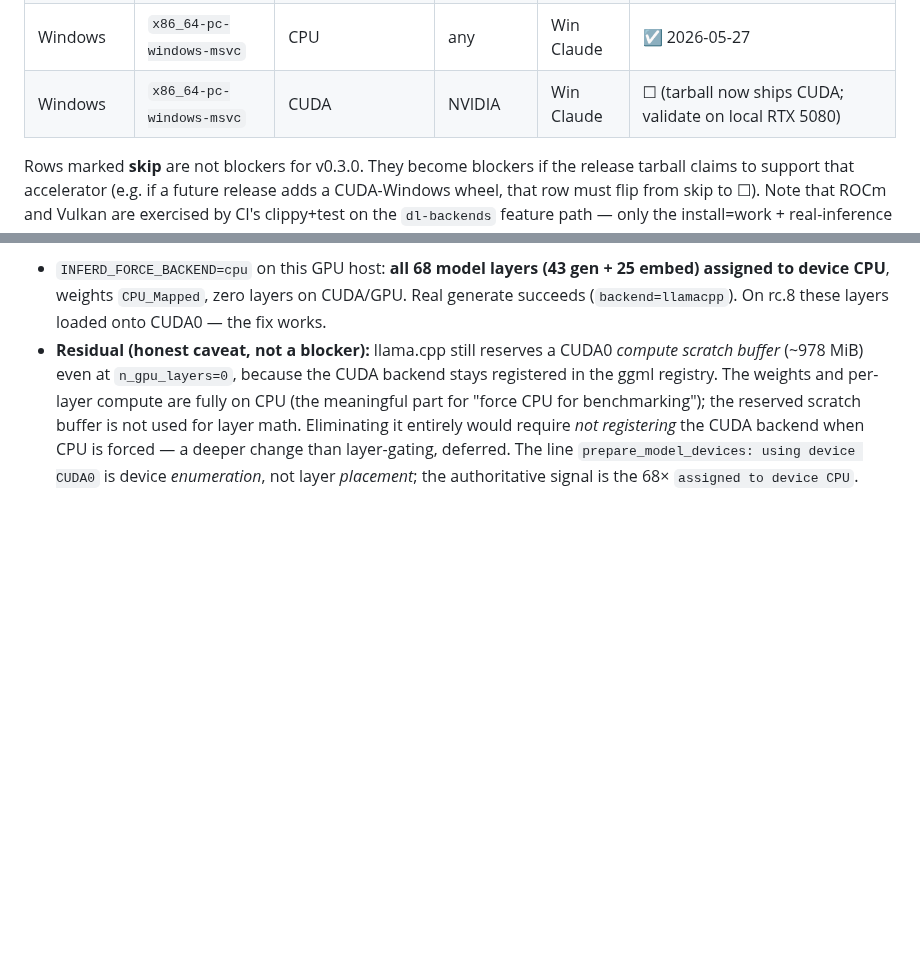
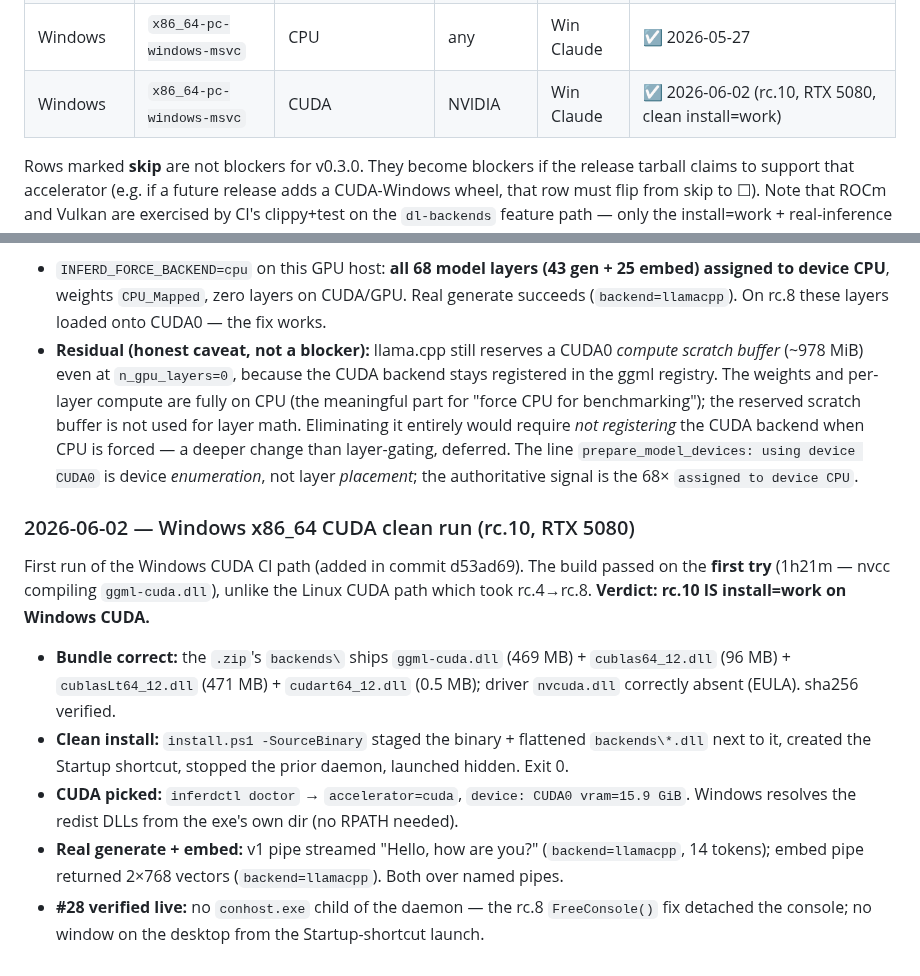
Before and after one commit to 3rg0n/inferd, a Markdown page: docs/v0.3-validation.md, 2 parts joined by grey strips. Drawn GitHub-style; blank space fills up the shorter version.

Commit message:
docs(validation): Windows CUDA rc.10 PASS — all matrix rows signed off
rc.10 Windows CUDA validated on the local RTX 5080: clean install via
install.ps1, probe picks CUDA (doctor accelerator=cuda, CUDA0 vram=15.9
GiB), real generate ("Hello, how are you?") + real embed (2x768) both
work over named pipes. Bundle verified (ggml-cuda.dll + cudart/cublas/
cublasLt; nvcuda.dll absent). #28 confirmed live — no console window on
the Startup-shortcut launch. First run of the Windows CUDA CI path
passed on the first try.

Matrix: Windows x86_64 CUDA ☑ 2026-06-02. All five non-skip rows are
now ☑ (Linux CUDA/CPU, macOS Metal, Windows CPU/CUDA) — Phase 7 (#132)
complete, #133 (ADR 0019 accepted, cut v0.3.0 stable) unblocked.

Co-Authored-By: Claude Opus 4.8 <noreply@anthropic.com>

```diff
--- a/docs/v0.3-validation.md
+++ b/docs/v0.3-validation.md
@@ -34,7 +34,7 @@ Metal, it validates the Metal-not-available CPU fallback.
 | macOS arm64  | `aarch64-apple-darwin`         | Metal                      | Apple Si  | Mac Claude  | ☑ 2026-06-01 rc.9 |
 | macOS x86_64 | `x86_64-apple-darwin`          | CPU                        | Intel Mac | —           | skip   |
 | Windows      | `x86_64-pc-windows-msvc`       | CPU                        | any       | Win Claude  | ☑ 2026-05-27 |
-| Windows      | `x86_64-pc-windows-msvc`       | CUDA                       | NVIDIA    | Win Claude  | ☐ (tarball now ships CUDA; validate on local RTX 5080) |
+| Windows      | `x86_64-pc-windows-msvc`       | CUDA                       | NVIDIA    | Win Claude  | ☑ 2026-06-02 (rc.10, RTX 5080, clean install=work) |
 
 Rows marked **skip** are not blockers for v0.3.0. They become blockers if
 the release tarball claims to support that accelerator (e.g. if a future
@@ -361,3 +361,27 @@ genuinely runs inference on CPU.
   than layer-gating, deferred. The line `prepare_model_devices: using
   device CUDA0` is device *enumeration*, not layer *placement*; the
   authoritative signal is the 68× `assigned to device CPU`.
+
+### 2026-06-02 — Windows x86_64 CUDA clean run (rc.10, RTX 5080)
+
+First run of the Windows CUDA CI path (added in commit d53ad69). The
+build passed on the **first try** (1h21m — nvcc compiling
+`ggml-cuda.dll`), unlike the Linux CUDA path which took rc.4→rc.8.
+**Verdict: rc.10 IS install=work on Windows CUDA.**
+
+- **Bundle correct:** the `.zip`'s `backends\` ships `ggml-cuda.dll`
+  (469 MB) + `cublas64_12.dll` (96 MB) + `cublasLt64_12.dll` (471 MB) +
+  `cudart64_12.dll` (0.5 MB); driver `nvcuda.dll` correctly absent
+  (EULA). sha256 verified.
+- **Clean install:** `install.ps1 -SourceBinary` staged the binary +
+  flattened `backends\*.dll` next to it, created the Startup shortcut,
+  stopped the prior daemon, launched hidden. Exit 0.
+- **CUDA picked:** `inferdctl doctor` → `accelerator=cuda`,
+  `device: CUDA0 vram=15.9 GiB`. Windows resolves the redist DLLs from
+  the exe's own dir (no RPATH needed).
+- **Real generate + embed:** v1 pipe streamed "Hello, how are you?"
+  (`backend=llamacpp`, 14 tokens); embed pipe returned 2×768 vectors
+  (`backend=llamacpp`). Both over named pipes.
+- **#28 verified live:** no `conhost.exe` child of the daemon — the
+  rc.8 `FreeConsole()` fix detached the console; no window on the
+  desktop from the Startup-shortcut launch.
```
